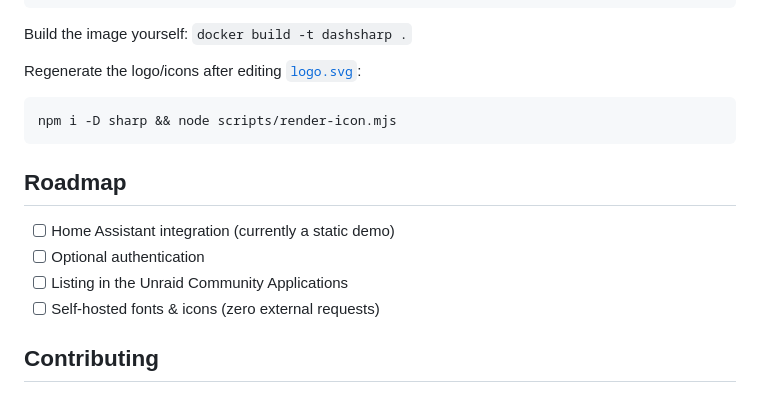
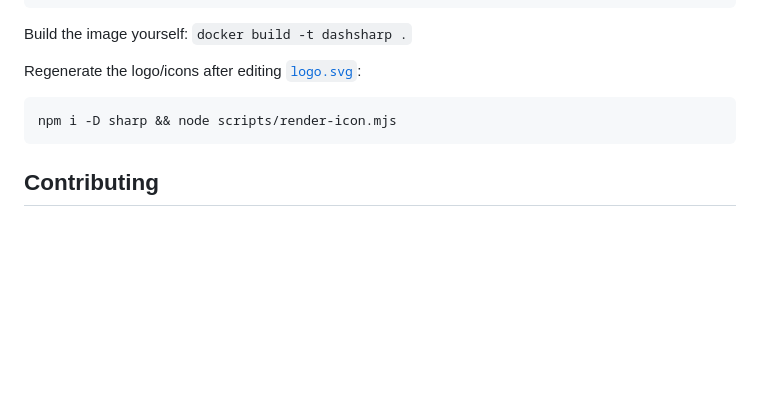
Before and after one commit to even512/dashsharp, a Markdown page: README.md, the part around the change. Rendered like a GitHub page; blank space fills up the shorter version.

Commit message:
Aktualisieren von README.md

````diff
--- a/README.md
+++ b/README.md
@@ -144,13 +144,6 @@ Regenerate the logo/icons after editing [`logo.svg`](logo.svg):
 npm i -D sharp && node scripts/render-icon.mjs
 ```
 
-## Roadmap
-
-- [ ] Home Assistant integration (currently a static demo)
-- [ ] Optional authentication
-- [ ] Listing in the Unraid Community Applications
-- [ ] Self-hosted fonts & icons (zero external requests)
-
 ## Contributing
 
 Issues and PRs are welcome. This is a young project — small, focused improvements are the easiest to land.
````
